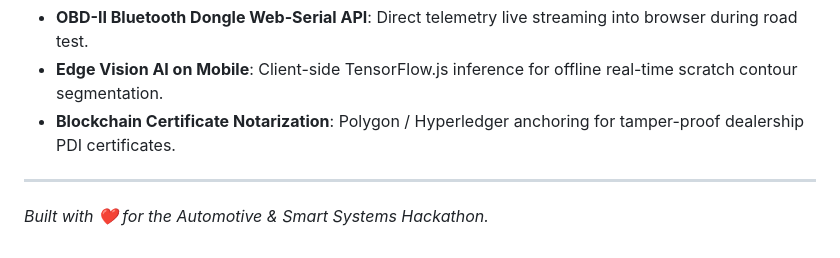
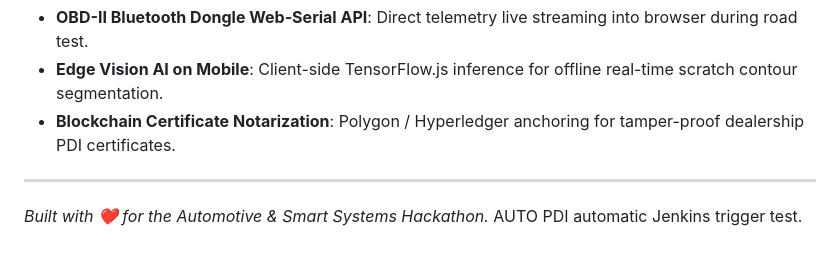
Before and after one commit to tarunhandsomeboy/autopdi, a Markdown page: README.md, the part around the change. Drawn GitHub-style.

Commit message:
Test automatic Jenkins trigger

```diff
--- a/README.md
+++ b/README.md
@@ -277,3 +277,4 @@ All unit tests covering Authentication, Booking Workflows, 6-Factor Smart Matchi
 
 ---
 *Built with ❤️ for the Automotive & Smart Systems Hackathon.*
+AUTO PDI automatic Jenkins trigger test.
```
